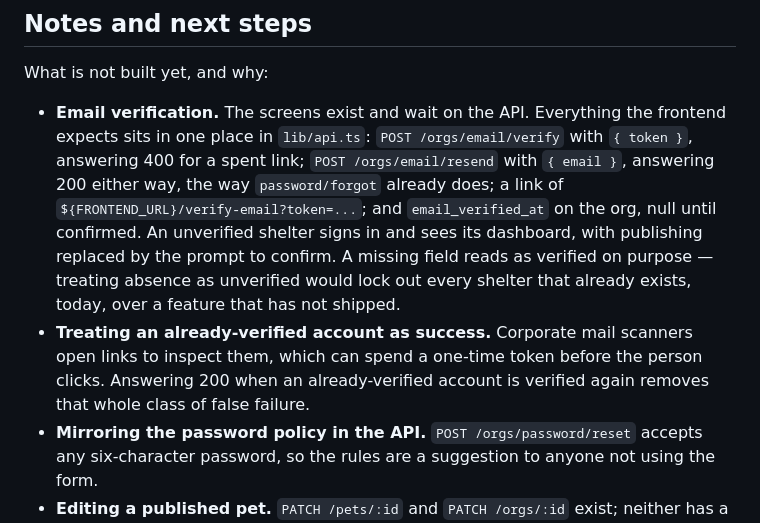
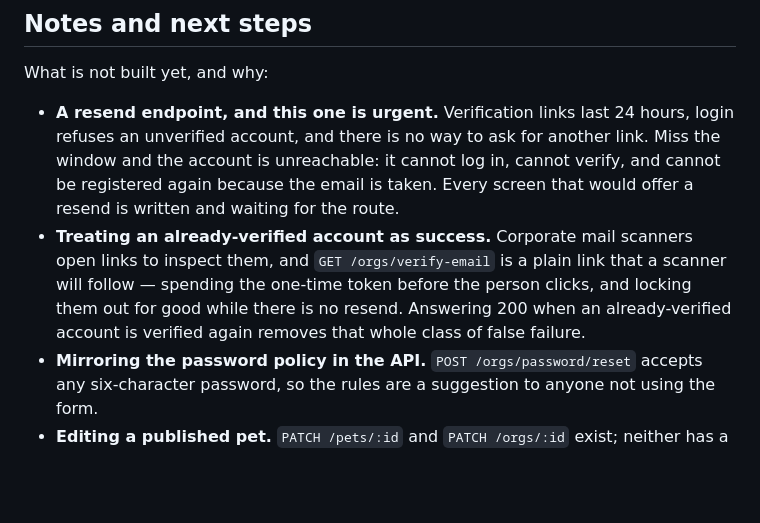
Before and after one commit to marcel1712/frontend-api-solid, a Markdown page: tailhop/README.md, the part around the change. GitHub-like rendering; blank space fills up the shorter version.

```diff
--- a/tailhop/README.md
+++ b/tailhop/README.md
@@ -291,20 +291,17 @@ Set `FRONTEND_URL` on the API to the deployed origin, with no trailing slash.
 
 What is not built yet, and why:
 
-- **Email verification.** The screens exist and wait on the API. Everything the
-  frontend expects sits in one place in `lib/api.ts`:
-  `POST /orgs/email/verify` with `{ token }`, answering 400 for a spent link;
-  `POST /orgs/email/resend` with `{ email }`, answering 200 either way, the way
-  `password/forgot` already does; a link of
-  `${FRONTEND_URL}/verify-email?token=...`; and `email_verified_at` on the org,
-  null until confirmed. An unverified shelter signs in and sees its dashboard,
-  with publishing replaced by the prompt to confirm. A missing field reads as
-  verified on purpose — treating absence as unverified would lock out every
-  shelter that already exists, today, over a feature that has not shipped.
+- **A resend endpoint, and this one is urgent.** Verification links last 24
+  hours, login refuses an unverified account, and there is no way to ask for
+  another link. Miss the window and the account is unreachable: it cannot log
+  in, cannot verify, and cannot be registered again because the email is taken.
+  Every screen that would offer a resend is written and waiting for the route.
 - **Treating an already-verified account as success.** Corporate mail scanners
-  open links to inspect them, which can spend a one-time token before the
-  person clicks. Answering 200 when an already-verified account is verified
-  again removes that whole class of false failure.
+  open links to inspect them, and `GET /orgs/verify-email` is a plain link that
+  a scanner will follow — spending the one-time token before the person clicks,
+  and locking them out for good while there is no resend. Answering 200 when an
+  already-verified account is verified again removes that whole class of false
+  failure.
 - **Mirroring the password policy in the API.** `POST /orgs/password/reset`
   accepts any six-character password, so the rules are a suggestion to anyone
   not using the form.
```
Also changed, not shown: tailhop/docs/verify-blocked.png, 9 other files.
